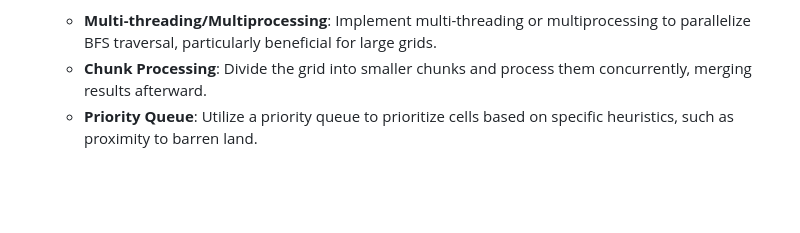
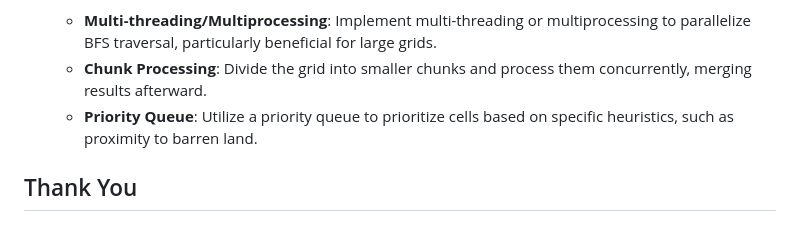
Before and after one commit to ManishaMatta/BarrenLandAnalysis, a Markdown page: README.md, the part around the change. Rendered like a GitHub page; blank space fills up the shorter version.

```diff
--- a/README.md
+++ b/README.md
@@ -120,3 +120,5 @@ This problem could also be resolved by spacial compressing by reducing grid size
   - **Multi-threading/Multiprocessing**: Implement multi-threading or multiprocessing to parallelize BFS traversal, particularly beneficial for large grids.
   - **Chunk Processing**: Divide the grid into smaller chunks and process them concurrently, merging results afterward.
   - **Priority Queue**: Utilize a priority queue to prioritize cells based on specific heuristics, such as proximity to barren land.
+
+## Thank You
```
